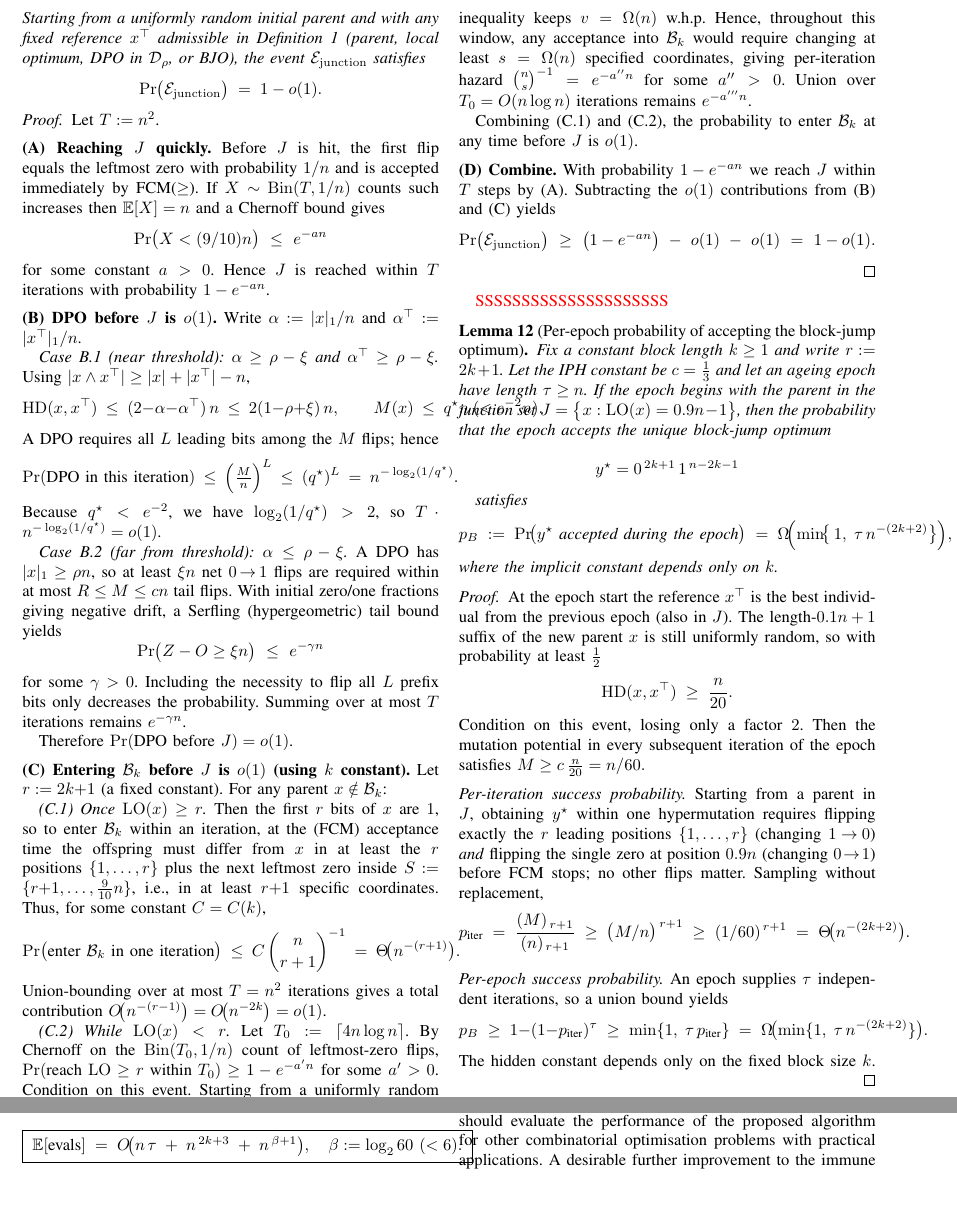
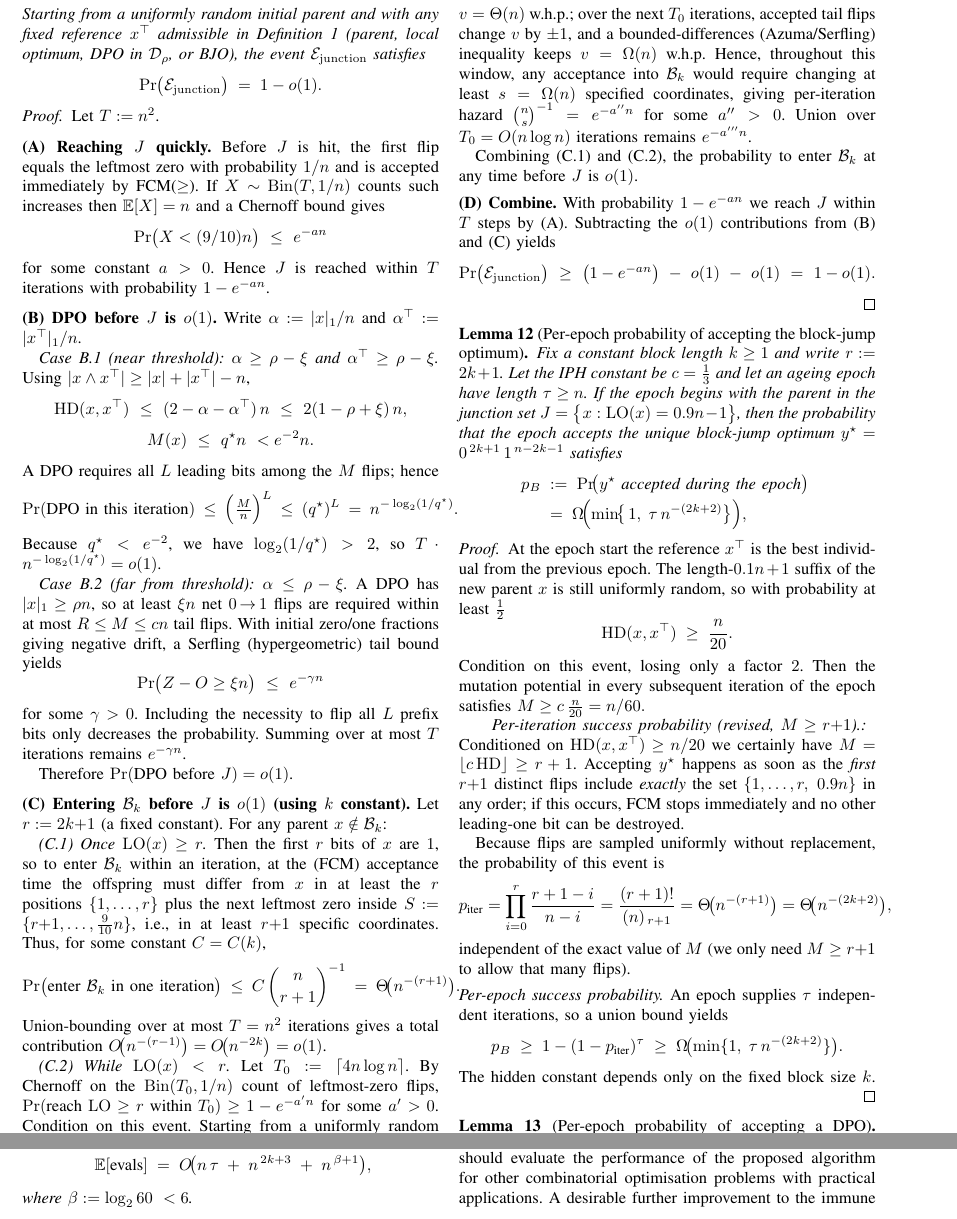
Before and after one commit to dcorus/AIS_InverselyProportional, a LaTeX paper (mainTEVC.tex): two parts of pages 17 and 18 of 20, joined at a grey line, cut so that both start at the same text, the shorter picture padded with empty space. Compiled offline with pdfLaTeX; a missing font is replaced by an installed copy or a similar font; a LaTeX package or settings file that is missing is left out.

Commit message:
Update mainTEVC.tex

```diff
--- a/mainTEVC.tex
+++ b/mainTEVC.tex
@@ -1971,8 +1971,10 @@ We will introduce a new parameter $c\leq 1$ for determining our mutation potenti
 	Using $|x\wedge x^\top|\ge |x|+|x^\top|-n$,
 	\[
 	\mathrm{HD}(x,x^\top)\ \le\ (2-\alpha-\alpha^\top)\,n\ \le\ 2(1-\rho+\xi)\,n,
-	\qquad
-	M(x)\ \le\ q^\star n\ (<e^{-2}n).
+	\]
+	\[
+	M(x)\ \le\ q^\star n\ <e^{-2}n
+	.
 	\]
 	A DPO requires all $L$ leading bits among the $M$ flips; hence
 	\[
@@ -2041,7 +2043,7 @@ We will introduce a new parameter $c\leq 1$ for determining our mutation potenti
 \end{proof}
 
 
-{\color{red}SSSSSSSSSSSSSSSSSSSSS}
+
 \begin{lemma}[Per-epoch probability of accepting the block-jump optimum]
 	\label{lem:BJO-epoch}
 	Fix a constant block length \(k\ge 1\) and write \(r:=2k+1\).
@@ -2049,27 +2051,20 @@ We will introduce a new parameter $c\leq 1$ for determining our mutation potenti
 	\(\tau\ge n\).
 	If the epoch begins with the parent in the junction set
 	\(J=\bigl\{x:\mathrm{LO}(x)=0.9n-1\bigr\}\),
-	then the probability that the epoch accepts the unique block-jump optimum
-
-	\[
-	y^{\star}=0^{\,2k+1}\,1^{\,n-2k-1}
-	\]
-
-	satisfies
-	\[
-	p_B
-	\;:=\;
-	\Pr\!\bigl(\text{$y^{\star}$ accepted during the epoch}\bigr)
-	\;=\;
-	\Omega\!\Bigl(\min\!\bigl\{\,1,\;
-	\tau\,n^{-(2k+2)}\bigr\}\Bigr),
-	\]
-	where the implicit constant depends only on \(k\).
+	then the probability that the epoch accepts the unique block-jump optimum $y^{\star}=0^{\,2k+1}\,1^{\,n-2k-1}$ satisfies
+	\begin{align*}
+			p_B
+		\;&:=\;
+		\Pr\!\bigl(\text{$y^{\star}$ accepted during the epoch}\bigr)
+		\;\\&=\;
+		\Omega\!\Bigl(\min\!\bigl\{\,1,\;
+		\tau\,n^{-(2k+2)}\bigr\}\Bigr),
+	\end{align*}
 \end{lemma}
 
 \begin{proof}
 	At the epoch start the reference \(x^\top\) is the best individual from the
-	previous epoch (also in \(J\)).
+	previous epoch.
 	The length-\(0.1n+1\) suffix of the new parent \(x\) is still uniformly random,
 	so with probability at least \(\tfrac12\)
 	\[
@@ -2082,26 +2077,26 @@ We will introduce a new parameter $c\leq 1$ for determining our mutation potenti
 	M\ge c\,\tfrac{n}{20} = n/60.
 	\)
 
-	\medskip\noindent
-	\emph{Per-iteration success probability.}
-	Starting from a parent in \(J\), obtaining \(y^{\star}\) within one
-	hypermutation requires flipping exactly the \(r\)
-	leading positions \(\{1,\dots,r\}\) (changing \(1\!\to\!0\))
-	\emph{and} flipping the single zero at position \(0.9n\)
-	(changing \(0\!\to\!1\))
-	before FCM stops; no other flips matter.
-	Sampling without replacement,
+	\paragraph*{Per-iteration success probability (revised, $M\ge r{+}1$).}
+	Conditioned on $\mathrm{HD}(x,x^\top)\ge n/20$ we certainly have
+	$M=\lfloor c\,\mathrm{HD}\rfloor\ge r+1$.
+	Accepting $y^\star$ happens as soon as the \emph{first} $r{+}1$ distinct flips
+	include \emph{exactly} the set
+	\(\{1,\dots,r,\;0.9n\}\)
+	in any order; if this occurs, FCM stops immediately and no other
+	leading-one bit can be destroyed.
+
+	Because flips are sampled uniformly without replacement, the probability of
+	this event is
 	\[
 	p_{\text{iter}}
-	\;=\;
-	\frac{(M)_{\,r+1}}{(n)_{\,r+1}}
-	\;\ge\;
-	\bigl(M/n\bigr)^{\,r+1}
-	\;\ge\;
-	(1/60)^{\,r+1}
-	\;=\;
-	\Theta\!\bigl(n^{-(2k+2)}\bigr).
-	\]
+	=\prod_{i=0}^{r}\frac{r+1-i}{n-i}
+	=\frac{(r+1)!}{(n)_{\,r+1}}
+	=\Theta\!\bigl(n^{-(r+1)}\bigr)
+	=\Theta\!\bigl(n^{-(2k+2)}\bigr),
+	\]
+	independent of the exact value of~$M$ (we only need $M\ge r{+}1$ to allow that
+	many flips).
 
 	\medskip\noindent
 	\emph{Per-epoch success probability.}
@@ -2111,8 +2106,6 @@ We will introduce a new parameter $c\leq 1$ for determining our mutation potenti
 	\;\ge\;
 	1-(1-p_{\text{iter}})^{\tau}
 	\;\ge\;
-	\min\{1,\;\tau\,p_{\text{iter}}\}
-	\;=\;
 	\Omega\!\bigl(\min\{1,\;\tau\,n^{-(2k+2)}\}\bigr).
 	\]
 
@@ -2127,5 +2120,5 @@ We will introduce a new parameter $c\leq 1$ for determining our mutation potenti
 	junction set \(J\).
 	Then the probability that this epoch accepts \emph{some}
 	deep-prefix optimum in \(\mathcal{D}_\rho\) satisfies
-	\[
+	\begin{align*}
 	p_D
@@ -2238,5 +2230,3 @@ We will introduce a new parameter $c\leq 1$ for determining our mutation potenti
 		\;+\;
 		n^{\,\beta+1}
 		\bigr),
-		\quad
-		\beta:=\log_{2}60\ (<6).
@@ -2244,3 +2233,6 @@ We will introduce a new parameter $c\leq 1$ for determining our mutation potenti
 	\]
 
 	\noindent
+	where $\beta:=\log_{2}60\ <6$.
+
+
```
Also changed, not shown: mainTEVC.tex (57 more changed lines).
